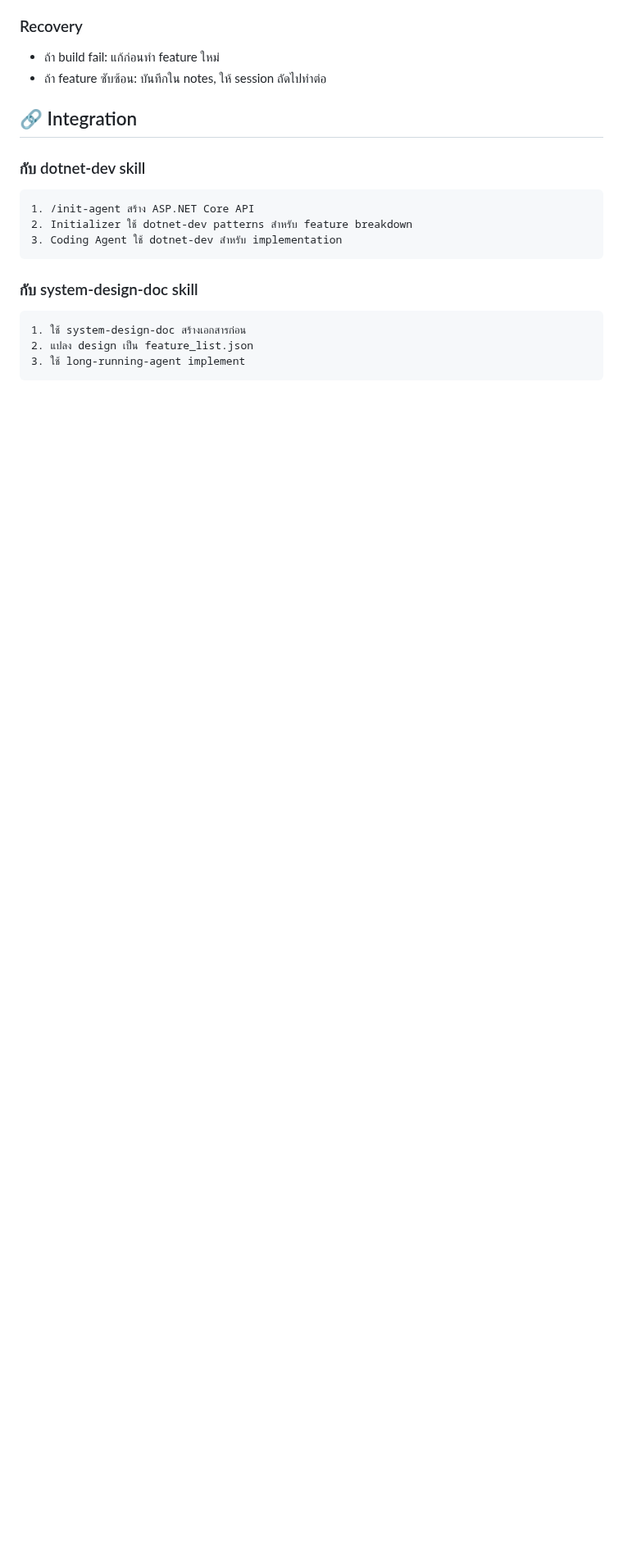
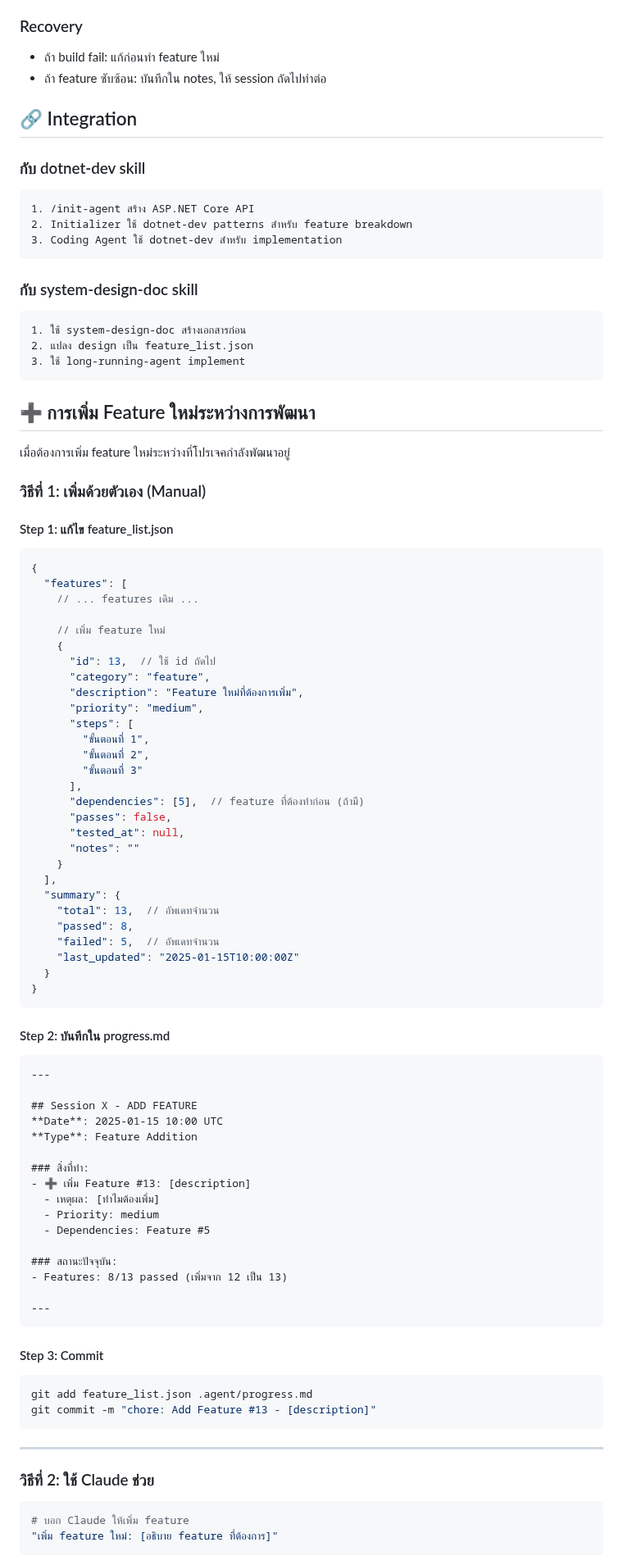
Before and after one commit to mounchons/AgentMarketPlace, a Markdown page: plugins/long-running-agent/README.md, the part around one of its changes. Shown at 82% size. GitHub-like rendering; blank space fills up the shorter version.

Commit message:
docs: Add section on adding new features during development in README

````diff
--- a/plugins/long-running-agent/README.md
+++ b/plugins/long-running-agent/README.md
@@ -181,3 +181,79 @@ Workflow:
 3. ใช้ long-running-agent implement
 ```
 
+## ➕ การเพิ่ม Feature ใหม่ระหว่างการพัฒนา
+
+เมื่อต้องการเพิ่ม feature ใหม่ระหว่างที่โปรเจคกำลังพัฒนาอยู่
+
+### วิธีที่ 1: เพิ่มด้วยตัวเอง (Manual)
+
+#### Step 1: แก้ไข feature_list.json
+
+```json
+{
+  "features": [
+    // ... features เดิม ...
+
+    // เพิ่ม feature ใหม่
+    {
+      "id": 13,  // ใช้ id ถัดไป
+      "category": "feature",
+      "description": "Feature ใหม่ที่ต้องการเพิ่ม",
+      "priority": "medium",
+      "steps": [
+        "ขั้นตอนที่ 1",
+        "ขั้นตอนที่ 2",
+        "ขั้นตอนที่ 3"
+      ],
+      "dependencies": [5],  // feature ที่ต้องทำก่อน (ถ้ามี)
+      "passes": false,
+      "tested_at": null,
+      "notes": ""
+    }
+  ],
+  "summary": {
+    "total": 13,  // อัพเดทจำนวน
+    "passed": 8,
+    "failed": 5,  // อัพเดทจำนวน
+    "last_updated": "2025-01-15T10:00:00Z"
+  }
+}
+```
+
+#### Step 2: บันทึกใน progress.md
+
+```markdown
+---
+
+## Session X - ADD FEATURE
+**Date**: 2025-01-15 10:00 UTC
+**Type**: Feature Addition
+
+### สิ่งที่ทำ:
+- ➕ เพิ่ม Feature #13: [description]
+  - เหตุผล: [ทำไมต้องเพิ่ม]
+  - Priority: medium
+  - Dependencies: Feature #5
+
+### สถานะปัจจุบัน:
+- Features: 8/13 passed (เพิ่มจาก 12 เป็น 13)
+
+---
+```
+
+#### Step 3: Commit
+
+```bash
+git add feature_list.json .agent/progress.md
+git commit -m "chore: Add Feature #13 - [description]"
+```
+
+---
+
+### วิธีที่ 2: ใช้ Claude ช่วย
+
+```bash
+# บอก Claude ให้เพิ่ม feature
+"เพิ่ม feature ใหม่: [อธิบาย feature ที่ต้องการ]"
+```
+
````
Also changed, not shown: other parts of plugins/long-running-agent/README.md (+120 -0 lines).
